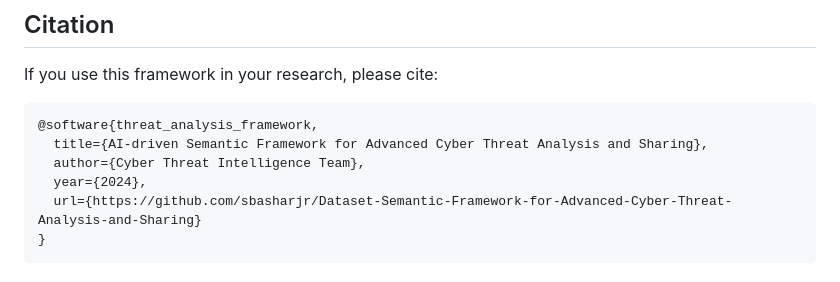
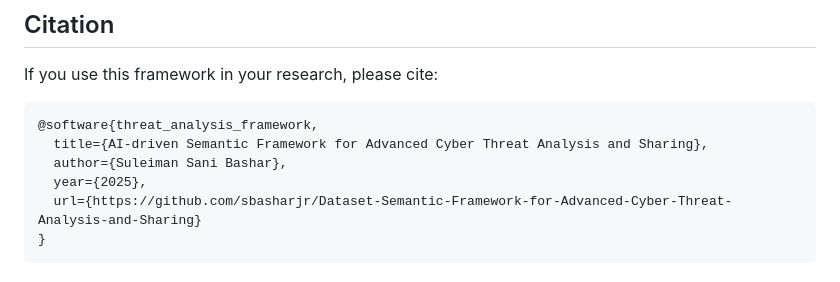
Before and after one commit to sbasharjr/CTI-sHARE-AI-driven-Semantic-Framework-for-Advanced-Cyber-Threat-Analysis-and-Sharing, a Markdown page: README.md, the part around the change printed below. GitHub-like rendering.

````diff
--- a/README.md
+++ b/README.md
@@ -316,8 +316,8 @@ If you use this framework in your research, please cite:
 ```bibtex
 @software{threat_analysis_framework,
   title={AI-driven Semantic Framework for Advanced Cyber Threat Analysis and Sharing},
-  author={Cyber Threat Intelligence Team},
-  year={2024},
+  author={Suleiman Sani Bashar},
+  year={2025},
   url={https://github.com/sbasharjr/Dataset-Semantic-Framework-for-Advanced-Cyber-Threat-Analysis-and-Sharing}
 }
 ```
````
Also changed, not shown: other parts of README.md (+1 -1 lines).
